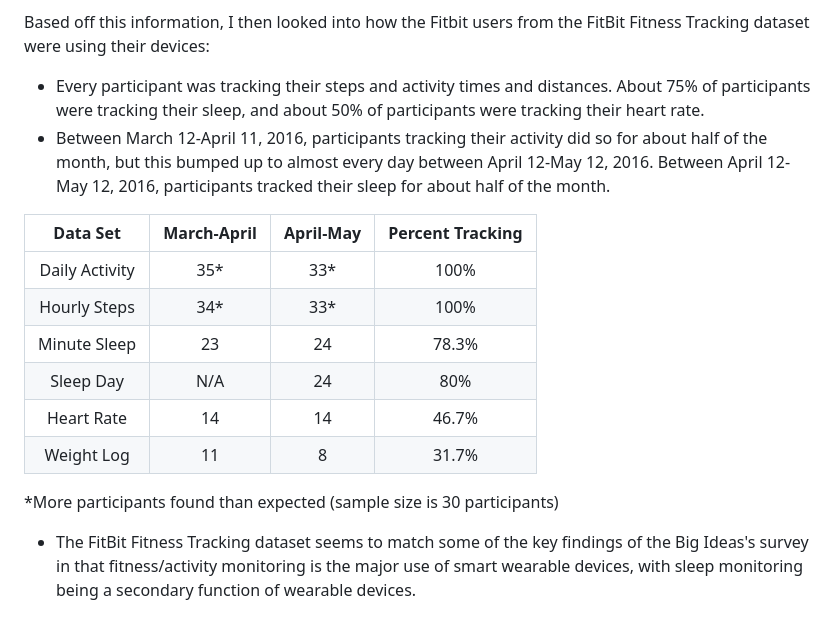
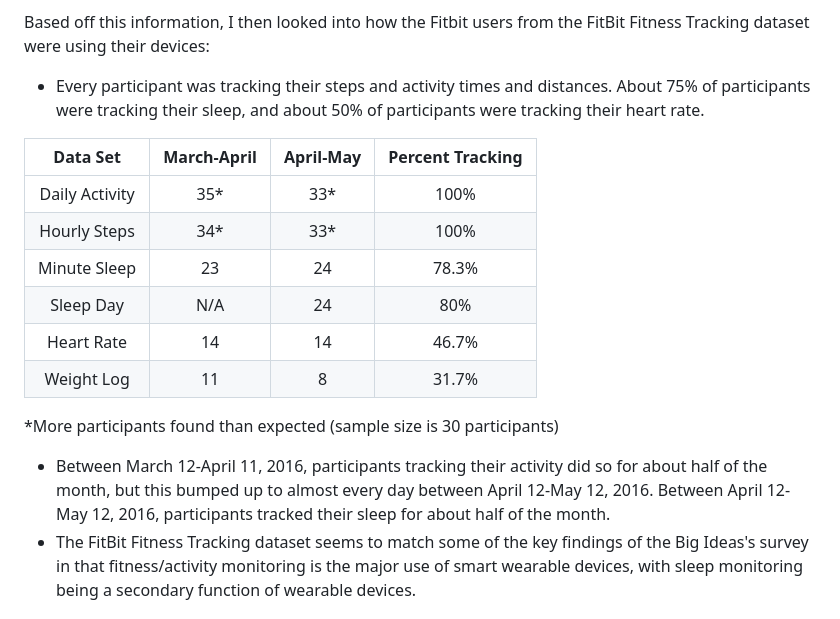
Before and after one commit to kyliebalotin/Coursera-Case-Study---Bellabeat, a Markdown page: README.md, the part around the change. GitHub-like rendering.

```diff
--- a/README.md
+++ b/README.md
@@ -62,7 +62,6 @@ Looking first at the Big Ideas Lab's survey:
 
 Based off this information, I then looked into how the Fitbit users from the FitBit Fitness Tracking dataset were using their devices:
 - Every participant was tracking their steps and activity times and distances. About 75% of participants were tracking their sleep, and about 50% of participants were tracking their heart rate.
-- Between March 12-April 11, 2016, participants tracking their activity did so for about half of the month, but this bumped up to almost every day between April 12-May 12, 2016. Between April 12-May 12, 2016, participants tracked their sleep for about half of the month.
 
 | Data Set | March-April | April-May | Percent Tracking |
 | :--------: | :-----------: | :---------: | :----------------: |
@@ -75,6 +74,7 @@ Based off this information, I then looked into how the Fitbit users from the Fit
 
 *More participants found than expected (sample size is 30 participants)
 
+- Between March 12-April 11, 2016, participants tracking their activity did so for about half of the month, but this bumped up to almost every day between April 12-May 12, 2016. Between April 12-May 12, 2016, participants tracked their sleep for about half of the month.
 - The FitBit Fitness Tracking dataset seems to match some of the key findings of the Big Ideas's survey in that fitness/activity monitoring is the major use of smart wearable devices, with sleep monitoring being a secondary function of wearable devices.
 
 ## Recommendations to the Bellabeta executive team
```
